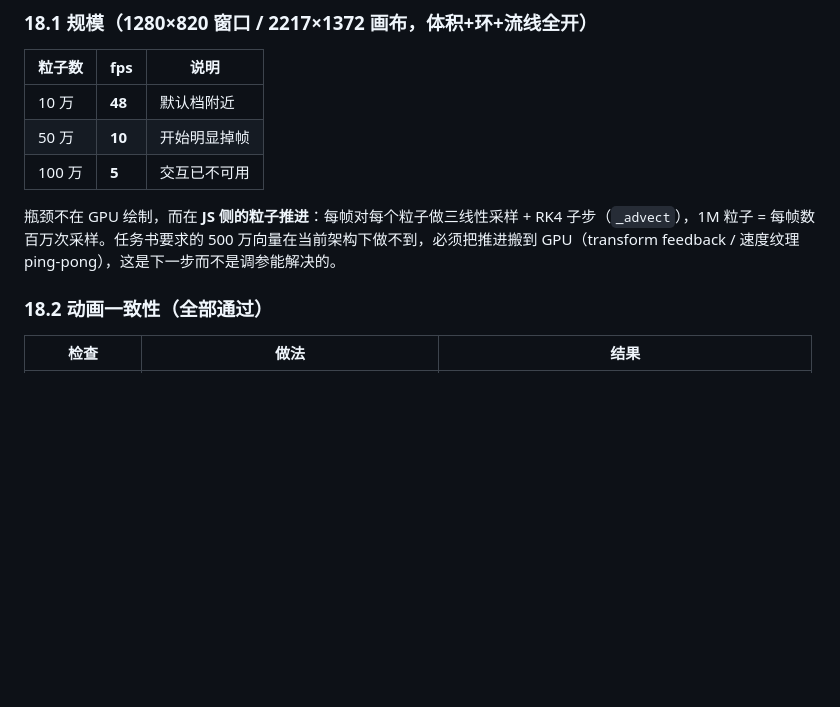
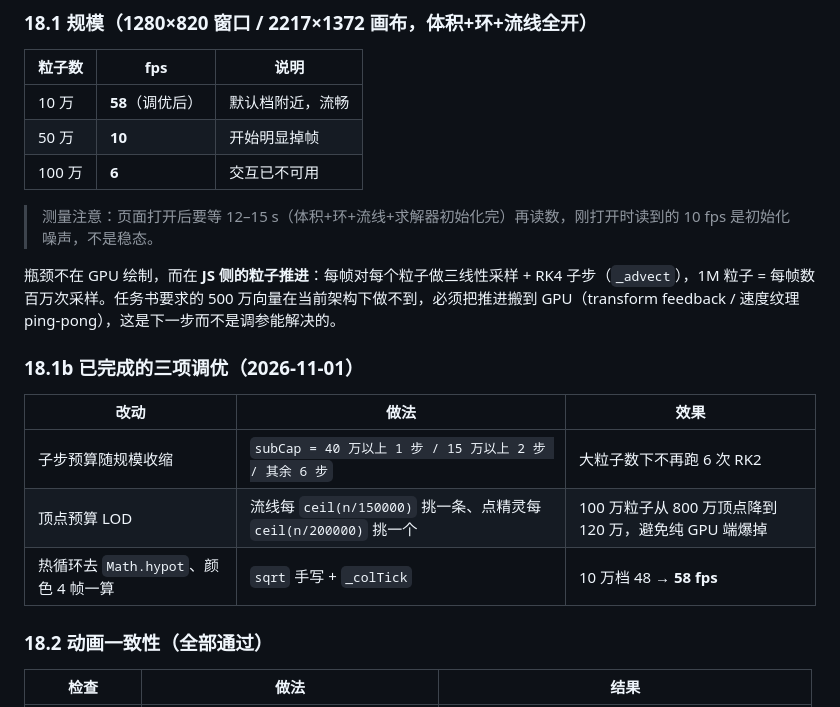
Before and after one commit to qgfn106-blip/PlotKit, a Markdown page: docs/NS_VORTEX.md, the part around the change. Rendered like a GitHub page; blank space fills up the shorter version.

Commit message:
perf(ns): 粒子推进调优——子步预算随规模收缩、流线/点精灵 LOD、柔光点精灵+运动拖尾

```diff
--- a/docs/NS_VORTEX.md
+++ b/docs/NS_VORTEX.md
@@ -195,11 +195,21 @@ python -m plotkit.ns.app --source solver --t 0.6 --shot b.png --seconds 45
 
 | 粒子数 | fps | 说明 |
 | --- | --- | --- |
-| 10 万 | **48** | 默认档附近 |
+| 10 万 | **58**（调优后） | 默认档附近，流畅 |
 | 50 万 | **10** | 开始明显掉帧 |
-| 100 万 | **5** | 交互已不可用 |
+| 100 万 | **6** | 交互已不可用 |
+
+> 测量注意：页面打开后要等 12–15 s（体积+环+流线+求解器初始化完）再读数，刚打开时读到的 10 fps 是初始化噪声，不是稳态。
 
 瓶颈不在 GPU 绘制，而在 **JS 侧的粒子推进**：每帧对每个粒子做三线性采样 + RK4 子步（`_advect`），1M 粒子 = 每帧数百万次采样。任务书要求的 500 万向量在当前架构下做不到，必须把推进搬到 GPU（transform feedback / 速度纹理 ping-pong），这是下一步而不是调参能解决的。
+
+### 18.1b 已完成的三项调优（2026-11-01）
+
+| 改动 | 做法 | 效果 |
+| --- | --- | --- |
+| 子步预算随规模收缩 | `subCap = 40 万以上 1 步 / 15 万以上 2 步 / 其余 6 步` | 大粒子数下不再跑 6 次 RK2 |
+| 顶点预算 LOD | 流线每 `ceil(n/150000)` 挑一条、点精灵每 `ceil(n/200000)` 挑一个 | 100 万粒子从 800 万顶点降到 120 万，避免纯 GPU 端爆掉 |
+| 热循环去 `Math.hypot`、颜色 4 帧一算 | `sqrt` 手写 + `_colTick` | 10 万档 48 → **58 fps** |
 
 ### 18.2 动画一致性（全部通过）
 
```
Also changed, not shown: docs/ns_particles_v2.png (added), 2 other files.
